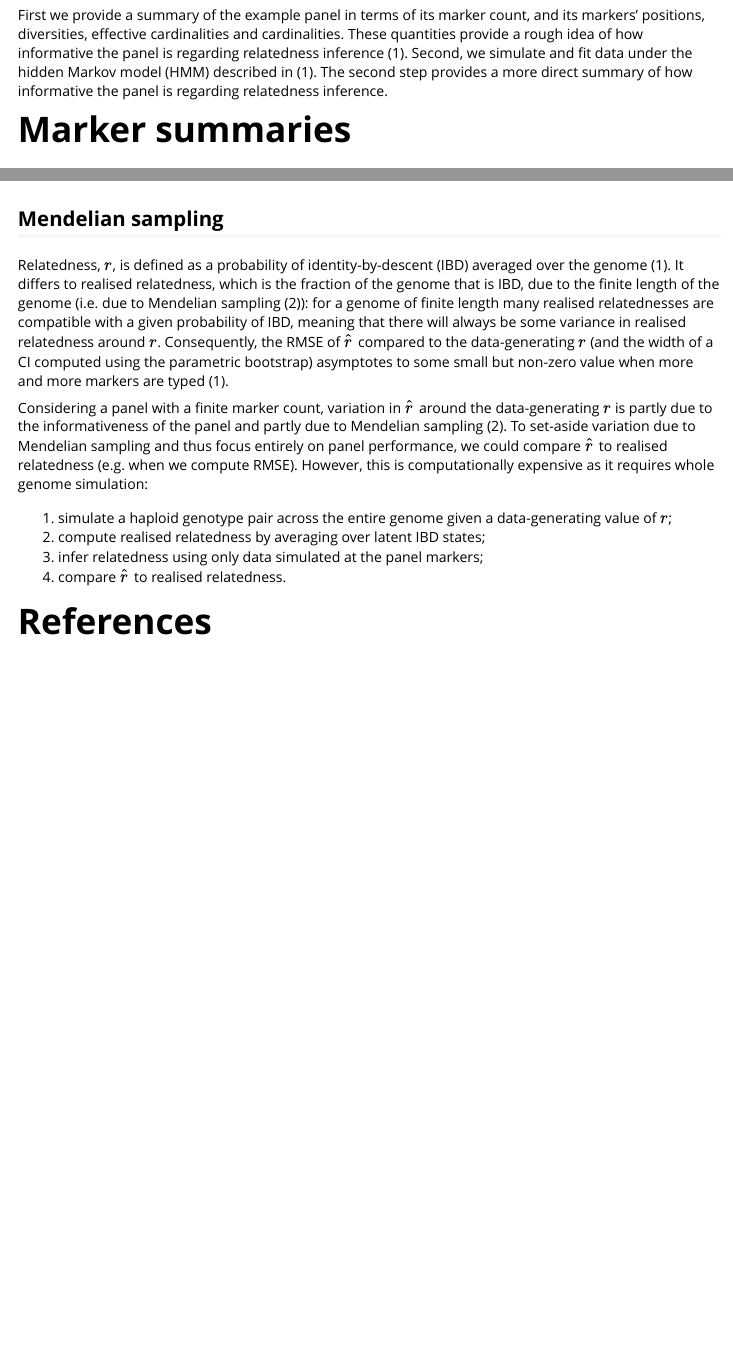
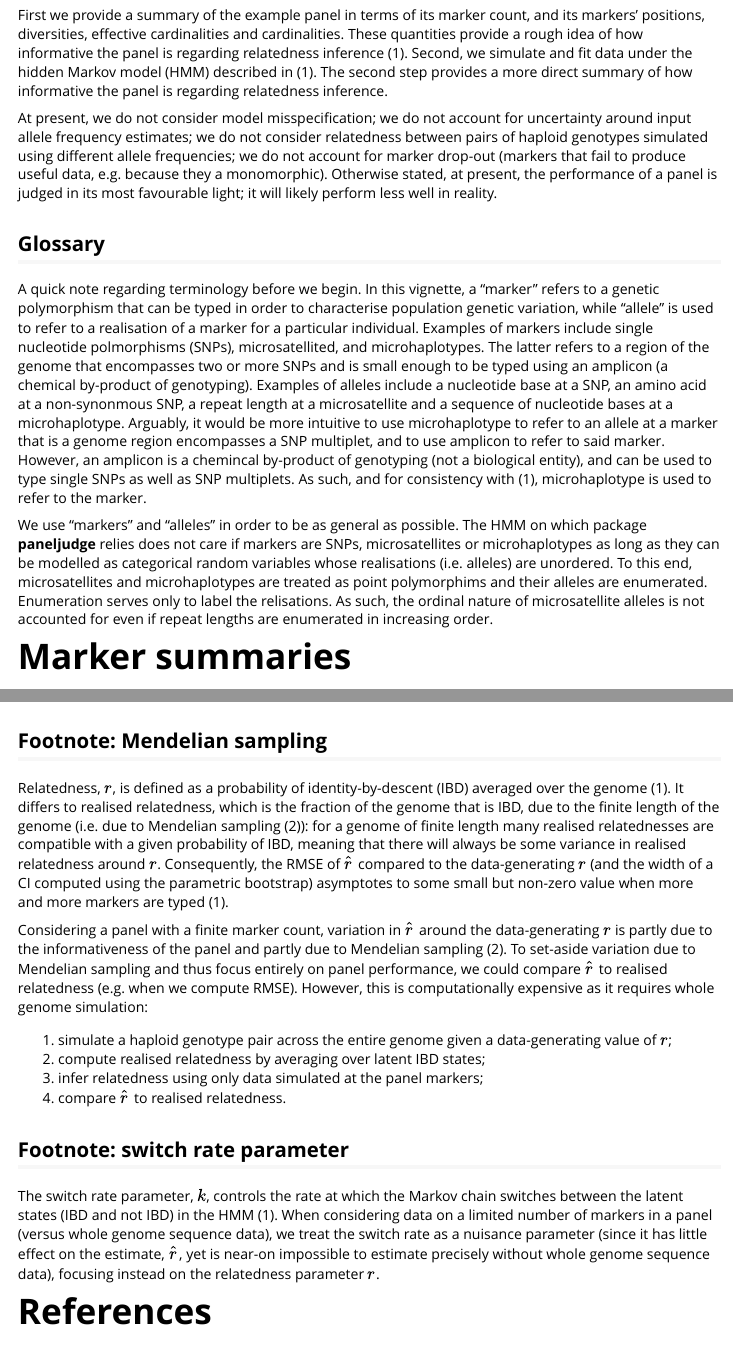
Before and after one commit to aimeertaylor/paneljudge, an R Markdown document (vignettes/paneljudge_example.Rmd): the page in a window 1100 px wide, from 280 px down, and a second part further down, joined at a grey line. Rendered offline with R 4.5, knitr and Pandoc, with nearby package versions; some code elsewhere in the file could not run offline.

Commit message:
Update text

````diff
--- a/vignettes/paneljudge_example.Rmd
+++ b/vignettes/paneljudge_example.Rmd
@@ -16,6 +16,16 @@ csl: vancouver.csl
 In this vignette, to illustrate the functionality of the R package **paneljudge**, we inspect the performance of an example panel using example marker allele frequencies based on *Plasmodium falciparum* data from Colombia. Example frequencies are distributed with the package; data used to estimate them are not.
 
 First we provide a summary of the example panel in terms of its marker count, and its markers' positions, diversities, effective cardinalities and cardinalities. These quantities provide a rough idea of how informative the panel is regarding relatedness inference @taylor2019. Second, we simulate and fit data under the hidden Markov model (HMM) described in @taylor2019. The second step provides a more direct summary of how informative the panel is regarding relatedness inference.
+
+At present, we do not consider model misspecification; we do not account for uncertainty around input allele frequency estimates; we do not consider relatedness between pairs of haploid genotypes simulated using different allele frequencies; we do not account for marker drop-out (markers that fail to produce useful data, e.g. because they a monomorphic). Otherwise stated, at present, the performance of a panel is judged in its most favourable light; it will likely perform less well in reality.
+
+## Glossary
+
+A quick note regarding terminology before we begin. In this vignette, a "marker" refers to a genetic polymorphism that can be typed in order to characterise population genetic variation, while "allele" is used to refer to a realisation of a marker for a particular individual. Examples of markers include single nucleotide polmorphisms (SNPs), microsatellited, and microhaplotypes. The latter refers to a region of the genome that encompasses two or more SNPs and is small enough to be typed using an amplicon (a chemical by-product of genotyping). Examples of alleles include a nucleotide base at a SNP, an amino acid at a non-synonmous SNP, a repeat length at a microsatellite and a sequence of nucleotide bases at a microhaplotype. Arguably, it would be more intuitive to use microhaplotype to refer to an allele at a marker that is a genome region encompasses a SNP multiplet, and to use amplicon to refer to said marker. However, an amplicon is a chemincal by-product of genotyping (not a biological entity), and can be used to type single SNPs as well as SNP multiplets. As such, and for consistency with @taylor2019, microhaplotype is used to refer to the marker.
+
+We use "markers" and "alleles" in order to be as general as possible. The HMM on which package **paneljudge** relies does not care if markers are SNPs, microsatellites or microhaplotypes as long as they can be modelled as categorical random variables whose realisations (i.e. alleles) are unordered. To this end, microsatellites and microhaplotypes are treated as point polymorphims and their alleles are enumerated. Enumeration serves only to label the relisations. As such, the ordinal nature of microsatellite alleles is not accounted for even if repeat lengths are enumerated in increasing order.
+
+
 
 ```{r, include = FALSE}
 knitr::opts_chunk$set(
@@ -275,7 +285,7 @@ plot(y = RMSEs, x = rs, type = 'b', pch = 20,
      ylab = expression("Root mean square error given data-generating"~italic(r)))
 ```
 
-## Mendelian sampling
+## Footnote: Mendelian sampling
 
 Relatedness, $r$, is defined as a probability of identity-by-descent (IBD) averaged over the genome @taylor2019. It differs to realised relatedness, which is the fraction of the genome that is IBD, due to the finite length of the genome (i.e. due to Mendelian sampling @hill2011): for a genome of finite length many realised relatednesses are compatible with a given probability of IBD, meaning that there will always be some variance in realised relatedness around $r$. Consequently, the RMSE of $\hat{r}$ compared to the data-generating $r$ (and the width of a CI computed using the parametric bootstrap) asymptotes to some small but non-zero value when more and more markers are typed @taylor2019.
 
@@ -286,6 +296,10 @@ Considering a panel with a finite marker count, variation in $\hat{r}$ around th
 3. infer relatedness using only data simulated at the panel markers;
 4. compare $\hat{r}$ to realised relatedness.
 
+## Footnote: switch rate parameter
+
+The switch rate parameter, $k$, controls the rate at which the Markov chain switches between the latent states (IBD and not IBD) in the HMM @taylor2019. When considering data on a limited number of markers in a panel (versus whole genome sequence data), we treat the switch rate as a nuisance parameter (since it has little effect on the estimate, $\hat{r}$, yet is near-on impossible to estimate precisely without whole genome sequence data), focusing instead on the relatedness parameter $r$.
+
 
 # References
 
````
Also changed, not shown: vignettes/paneljudge_example.Rmd (6 more changed lines).
